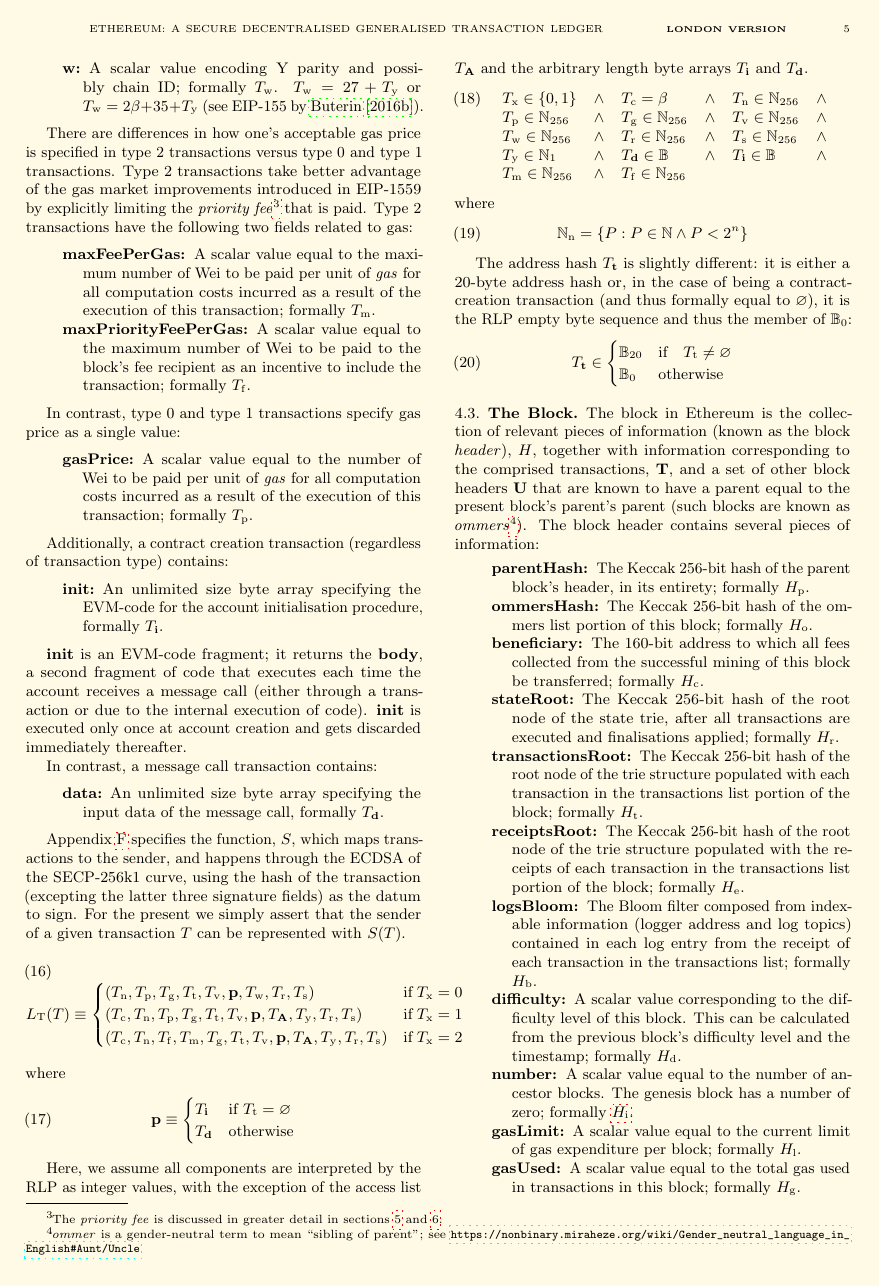
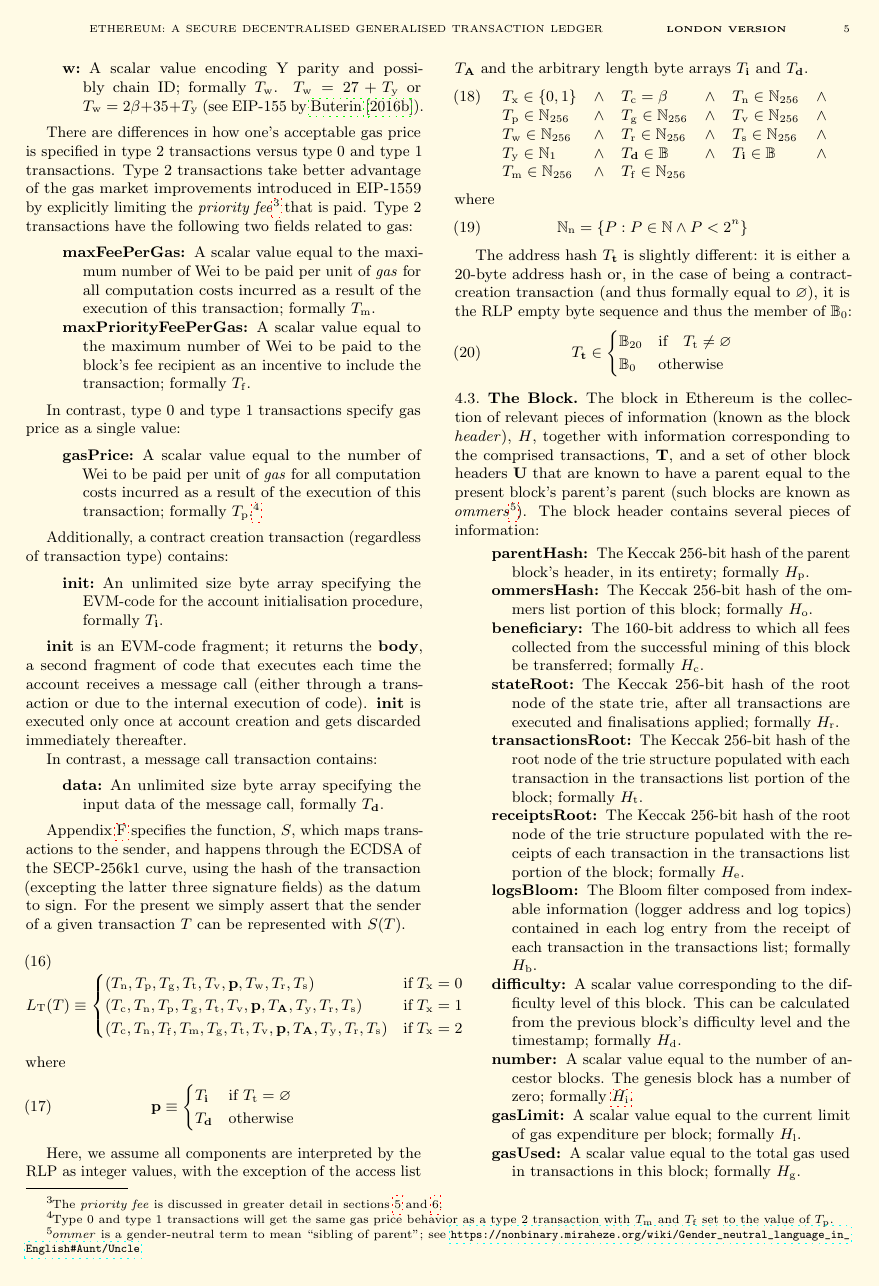
Before and after one commit to ethereum/yellowpaper, a LaTeX paper (Paper.tex): page 5 of 43. Compiled offline with pdfLaTeX; a LaTeX package or settings file that is missing is left out.

Commit message:
add a footnote regarding the behavior of Tp as it relates to type 2 txs

```diff
--- a/Paper.tex
+++ b/Paper.tex
@@ -347,7 +347,7 @@ There are differences in how one's acceptable gas price is specified in type 2 t
 In contrast, type 0 and type 1 transactions specify gas price as a single value:
 
 \begin{description}
-  \item[gasPrice]\linkdest{tx_gas_price_T__p}{} A scalar value equal to the number of Wei to be paid per unit of \textit{gas} for all computation costs incurred as a result of the execution of this transaction; formally $T_{\mathrm{p}}$.
+  \item[gasPrice]\linkdest{tx_gas_price_T__p}{} A scalar value equal to the number of Wei to be paid per unit of \textit{gas} for all computation costs incurred as a result of the execution of this transaction; formally $T_{\mathrm{p}}$.\footnote{Type 0 and type 1 transactions will get the same gas price behavior as a type 2 transaction with $T_{\mathrm{m}}$ and $T_{\mathrm{f}}$ set to the value of $T_{\mathrm{p}}$.}
 \end{description}
 
 Additionally, a contract creation transaction (regardless of transaction type) contains:
```
